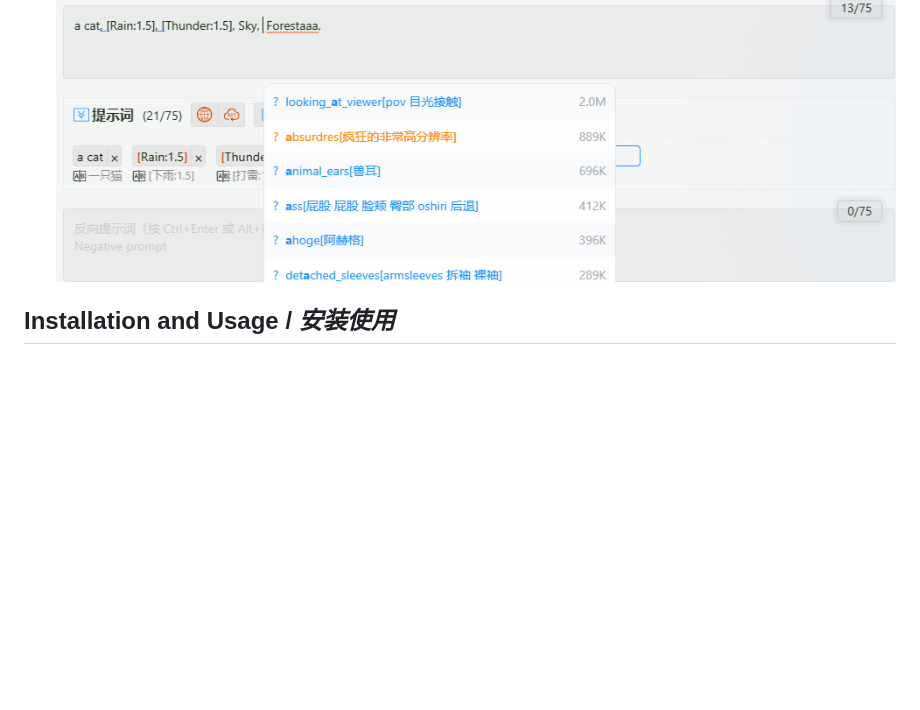
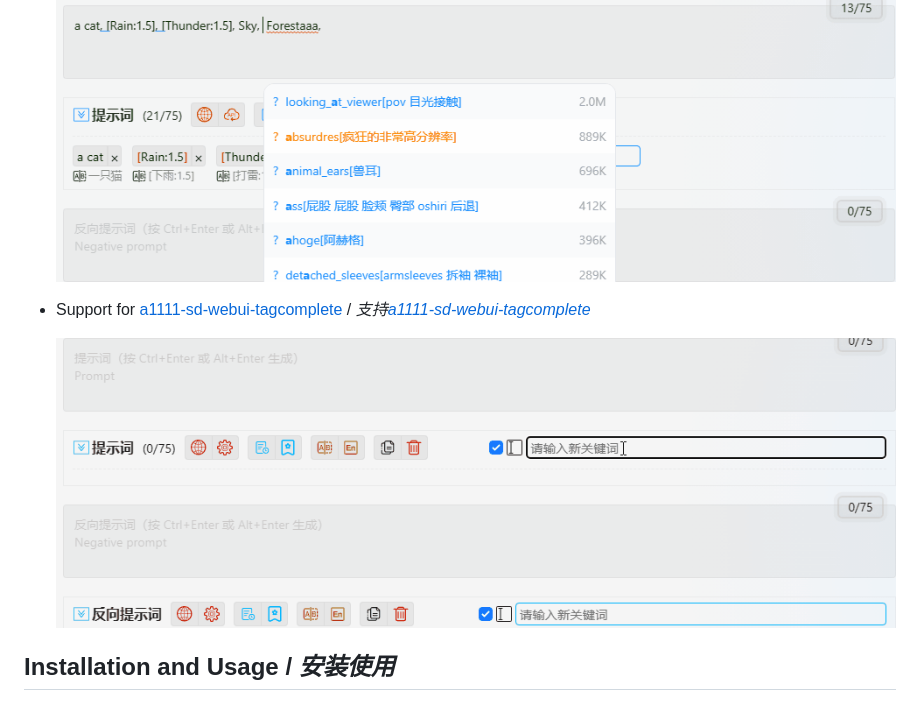
Before and after one commit to Physton/sd-webui-prompt-all-in-one, a Markdown page: README.MD, the part around the change. Rendered like a GitHub page; pictures changed too: images/tagcomplete.gif (added); blank space fills up the shorter version.

Commit message:
Support for a1111-sd-webui-tagcomplete.

```diff
--- a/README.MD
+++ b/README.MD
@@ -71,6 +71,10 @@ function supports the majority of countries worldwide.
 - Writing in WebUI input box / *在WebUI的输入框中编写*
 
   ![](images/writing_webui.gif)
+
+- Support for [a1111-sd-webui-tagcomplete](https://github.com/DominikDoom/a1111-sd-webui-tagcomplete) / *支持[a1111-sd-webui-tagcomplete](https://github.com/DominikDoom/a1111-sd-webui-tagcomplete)*
+
+  ![](images/tagcomplete.gif)
 
 ## Installation and Usage / *安装使用*
 
```
Also changed, not shown: 4 other files.
